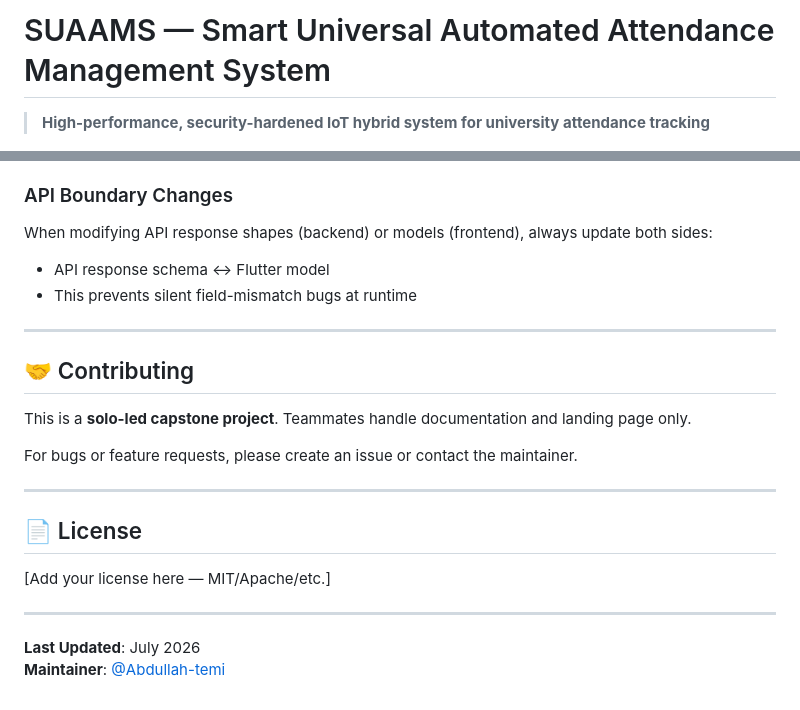
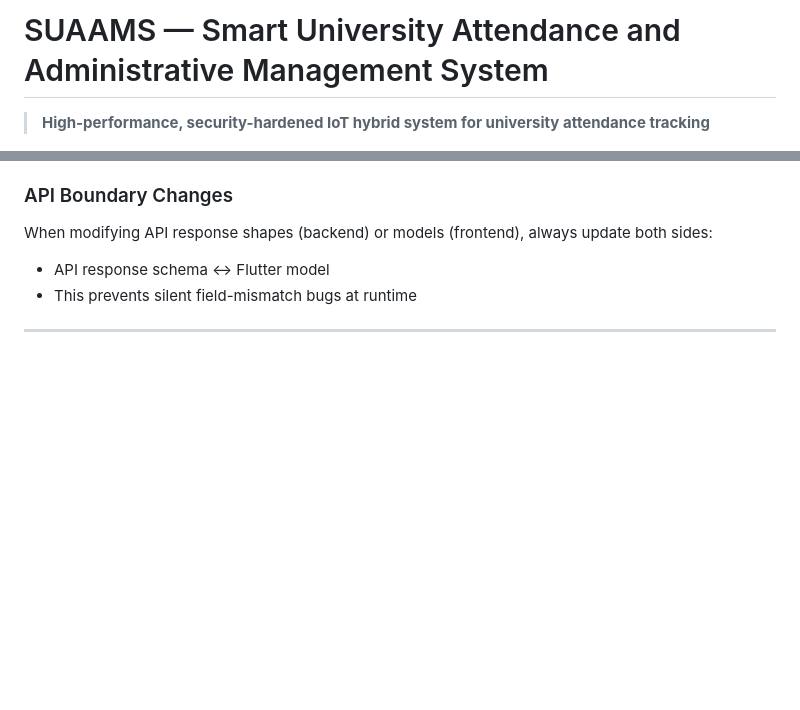
Before and after one commit to Afeez1234/4_idiots, a Markdown page: README.md, 2 parts joined by grey strips. Rendered like a GitHub page; blank space fills up the shorter version.

Commit message:
README cleanup
Updated project title and removed unnecessary sections.

```diff
--- a/README.md
+++ b/README.md
@@ -1,3 +1,3 @@
-# SUAAMS — Smart Universal Automated Attendance Management System
+# SUAAMS — Smart University Attendance and Administrative Management System
 
 > **High-performance, security-hardened IoT hybrid system for university attendance tracking**
@@ -195,20 +191,3 @@ When modifying API response shapes (backend) or models (frontend), always update
 - This prevents silent field-mismatch bugs at runtime
 
 ---
-
-## 🤝 Contributing
-
-This is a **solo-led capstone project**. Teammates handle documentation and landing page only.
-
-For bugs or feature requests, please create an issue or contact the maintainer.
-
----
-
-## 📄 License
-
-[Add your license here — MIT/Apache/etc.]
-
----
-
-**Last Updated**: July 2026
-**Maintainer**: [@Abdullah-temi](https://github.com/Abdullah-temi)
```
Also changed, not shown: other parts of README.md (+0 -4 lines).
